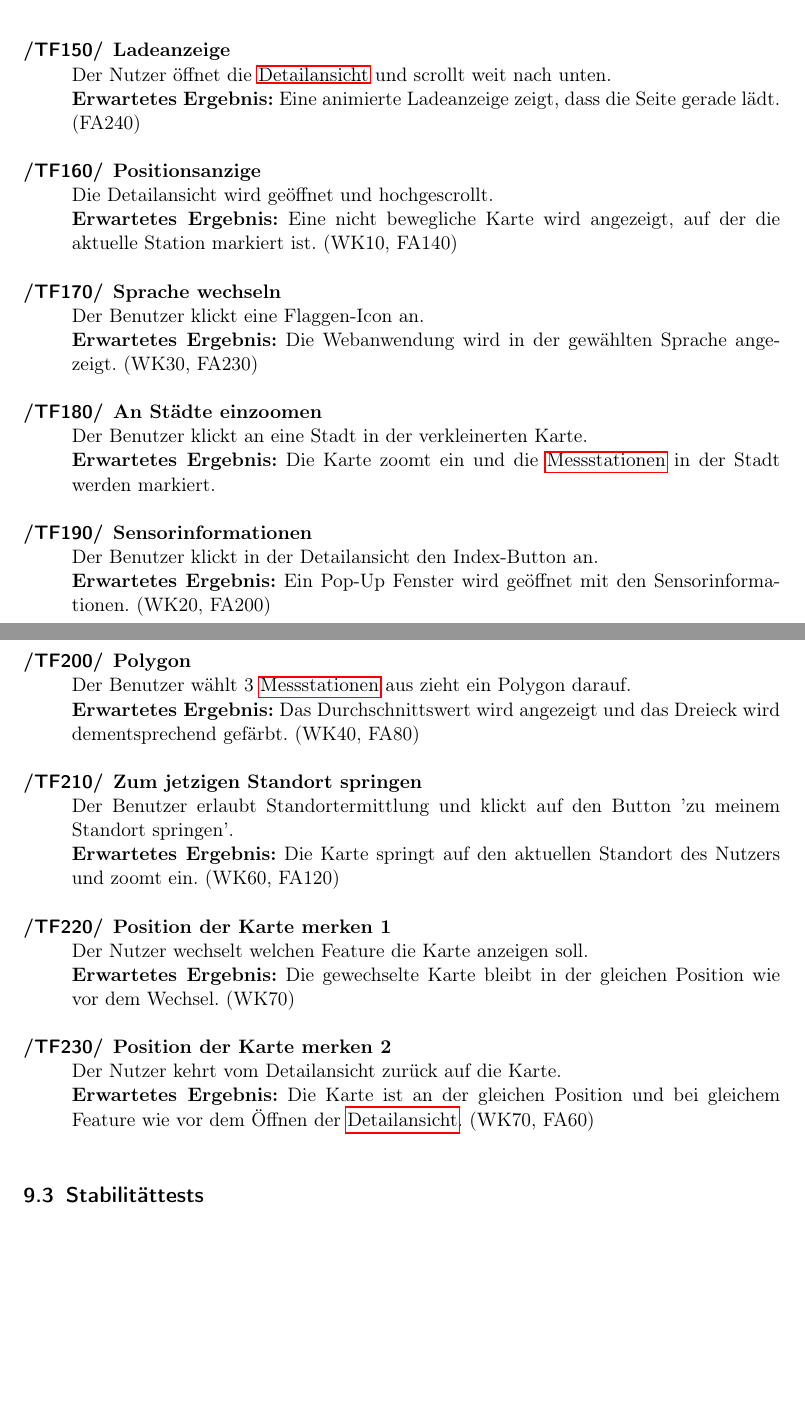
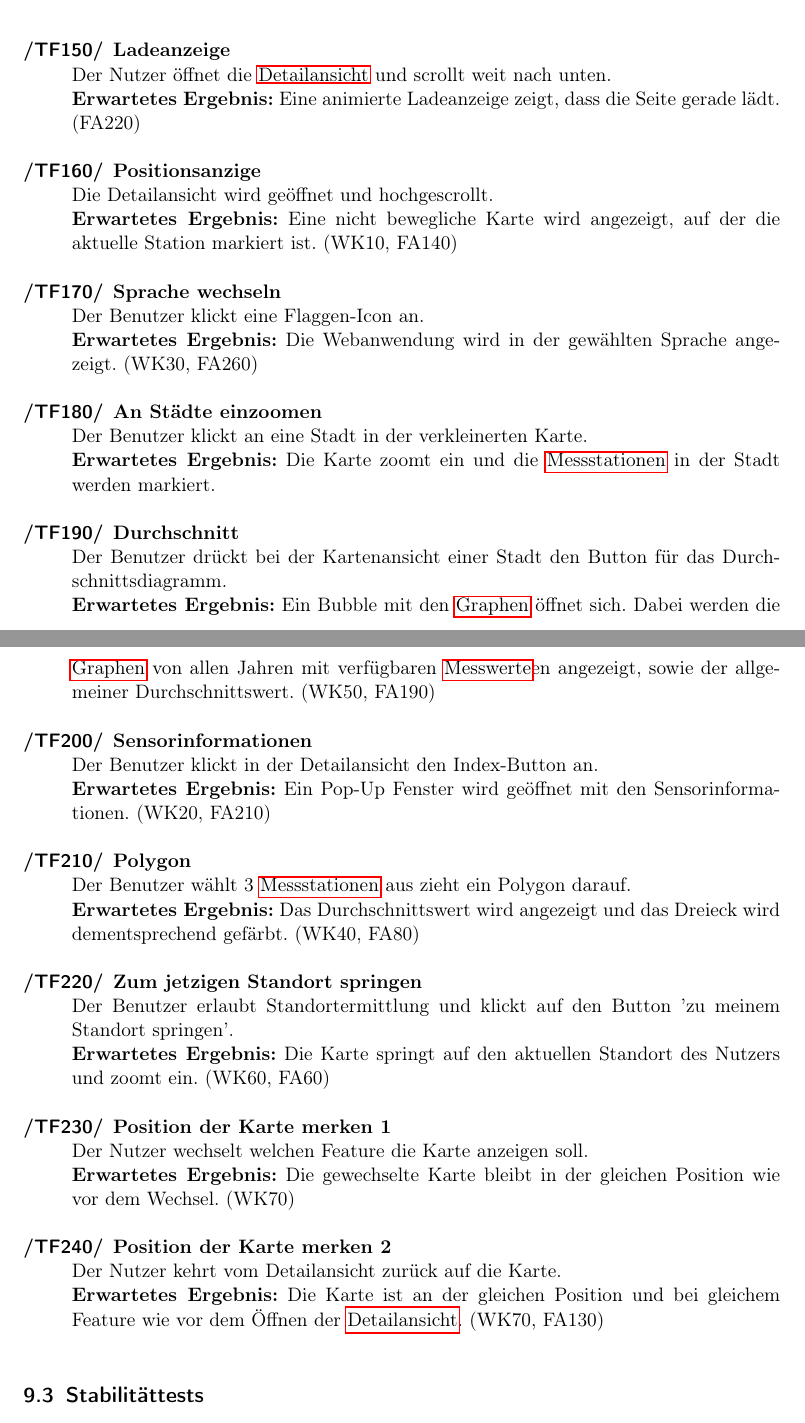
Before and after one commit to JonaEnz/pse-airquality-1, a LaTeX document (Pflichtenheft/Pflichtenheft.tex, which reads Pflichtenheft/chapters/Globale_Testfaelle.tex): two parts of pages 19 and 20 of 33, joined at a grey line, cut so that both start at the same text, the shorter picture padded with empty space. Compiled offline with pdfLaTeX.

Commit message:
Fix mentions of FA and WK

```diff
--- a/Pflichtenheft/chapters/Globale_Testfaelle.tex
+++ b/Pflichtenheft/chapters/Globale_Testfaelle.tex
@@ -34,26 +36,28 @@
 \subsection{Erweiterte Testfälle}
 \begin{Kriterien}{TF}
 
-	\item[Ladeanzeige] Der Nutzer öffnet die  \gls{Detailansicht} und scrollt weit nach unten. \\ \textbf{Erwartetes Ergebnis:} Eine animierte Ladeanzeige zeigt, dass die Seite gerade lädt. (FA240)
+	\item[Ladeanzeige] Der Nutzer öffnet die  \gls{Detailansicht} und scrollt weit nach unten. \\ \textbf{Erwartetes Ergebnis:} Eine animierte Ladeanzeige zeigt, dass die Seite gerade lädt. (FA220)
 
 	\item[Positionsanzige] Die Detailansicht wird geöffnet und hochgescrollt. \\ \textbf{Erwartetes Ergebnis:} Eine nicht bewegliche Karte wird angezeigt, auf der die aktuelle Station markiert ist. (WK10, FA140)
 
-	\item[Sprache wechseln] Der Benutzer klickt eine Flaggen-Icon an. \\ \textbf{Erwartetes Ergebnis:} Die Webanwendung wird in der gewählten Sprache angezeigt. (WK30, FA230)
+	\item[Sprache wechseln] Der Benutzer klickt eine Flaggen-Icon an. \\ \textbf{Erwartetes Ergebnis:} Die Webanwendung wird in der gewählten Sprache angezeigt. (WK30, FA260)
 
 	\item[An Städte einzoomen] Der Benutzer klickt an eine Stadt in der verkleinerten Karte. \\ \textbf{Erwartetes Ergebnis:} Die Karte zoomt ein und die \glspl{Station} in der Stadt werden markiert.
 
+	\item[Durchschnitt] Der Benutzer drückt bei der Kartenansicht einer Stadt den Button für das Durchschnittsdiagramm. \\ \textbf{Erwartetes Ergebnis:} Ein Bubble mit den \glspl{Graph} öffnet sich. Dabei werden die \glspl{Graph} von allen Jahren mit verfügbaren \glspl{Messwert}en angezeigt, sowie der allgemeiner Durchschnittswert. (WK50, FA190)
+
 	\item[Sensorinformationen] Der Benutzer klickt in der Detailansicht den Index-Button an. \\ \textbf{Erwartetes Ergebnis:}  Ein Pop-Up Fenster
-wird geöffnet mit den Sensorinformationen. (WK20, FA200)
+wird geöffnet mit den Sensorinformationen. (WK20, FA210)
 
 \item[Polygon] Der Benutzer wählt 3 \glspl{Station} aus zieht ein Polygon darauf. \\ \textbf{Erwartetes Ergebnis:} Das Durchschnittswert wird angezeigt und das Dreieck wird dementsprechend gefärbt. (WK40, FA80)
 
-	\item[Zum jetzigen Standort springen] Der Benutzer erlaubt Standortermittlung und klickt auf den Button  'zu meinem Standort springen'. \\ \textbf{Erwartetes Ergebnis:} Die Karte springt auf den aktuellen Standort des Nutzers und zoomt ein. (WK60, FA120)
+	\item[Zum jetzigen Standort springen] Der Benutzer erlaubt Standortermittlung und klickt auf den Button  'zu meinem Standort springen'. \\ \textbf{Erwartetes Ergebnis:} Die Karte springt auf den aktuellen Standort des Nutzers und zoomt ein. (WK60, FA60)
 
 	\item[Position der Karte merken 1] Der Nutzer wechselt welchen Feature die Karte anzeigen soll. \\
 	\textbf{Erwartetes Ergebnis:} Die gewechselte Karte bleibt in der gleichen Position wie vor dem Wechsel. (WK70)
 
 	\item[Position der Karte merken 2] Der Nutzer kehrt vom Detailansicht zurück auf die Karte. \\
-	\textbf{Erwartetes Ergebnis:} Die Karte ist an der gleichen Position und bei gleichem Feature wie vor dem Öffnen der \gls{Detailansicht}. (WK70, FA60)
+	\textbf{Erwartetes Ergebnis:} Die Karte ist an der gleichen Position und bei gleichem Feature wie vor dem Öffnen der \gls{Detailansicht}. (WK70, FA130)
 
 \end{Kriterien}
 \subsection{Stabilitättests}
```
Also changed, not shown: Pflichtenheft/chapters/Globale_Testfaelle.tex (12 more changed lines).
